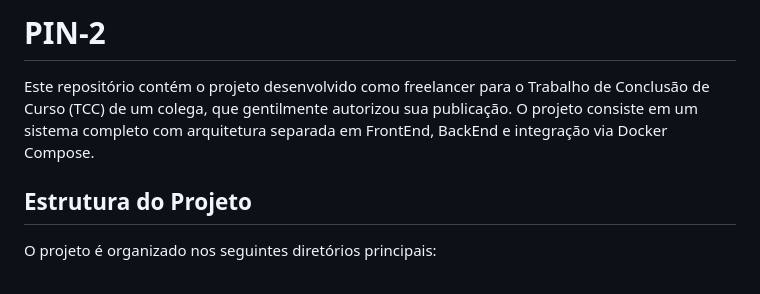
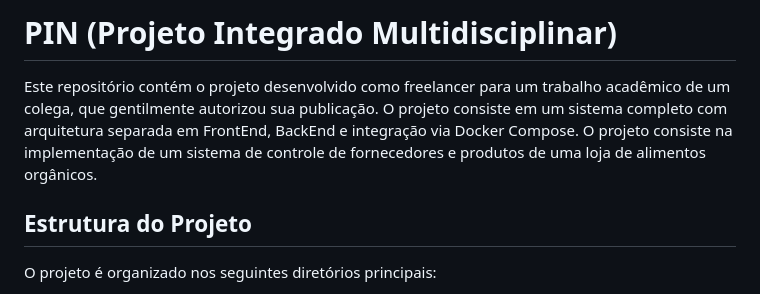
Before and after one commit to leodwahhab/pin-2, a Markdown page: README.md, the part around the change. Rendered like a GitHub page.

```diff
--- a/README.md
+++ b/README.md
@@ -1,6 +1,6 @@
-# PIN-2
+# PIN (Projeto Integrado Multidisciplinar)
 
-Este repositório contém o projeto desenvolvido como freelancer para o Trabalho de Conclusão de Curso (TCC) de um colega, que gentilmente autorizou sua publicação. O projeto consiste em um sistema completo com arquitetura separada em FrontEnd, BackEnd e integração via Docker Compose.
+Este repositório contém o projeto desenvolvido como freelancer para um trabalho acadêmico de um colega, que gentilmente autorizou sua publicação. O projeto consiste em um sistema completo com arquitetura separada em FrontEnd, BackEnd e integração via Docker Compose. O projeto consiste na implementação de um sistema de controle de fornecedores e produtos de uma loja de alimentos orgânicos.
 
 ## Estrutura do Projeto
 
```
